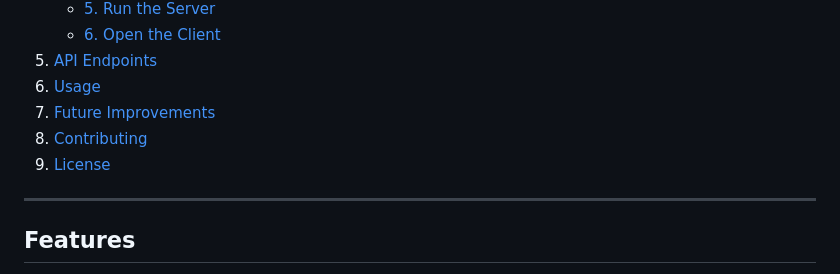
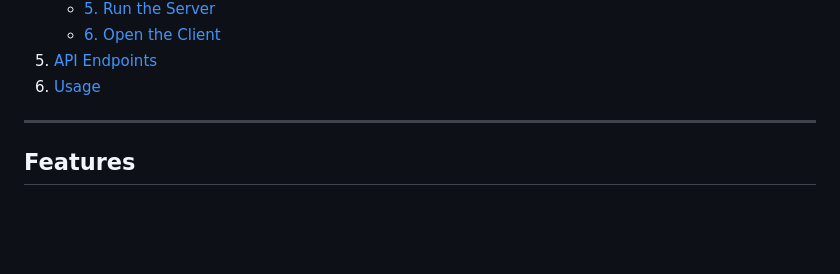
Before and after one commit to nmohamm704/UNCC-Food-Recommendation, a Markdown page: README.md, the part around the change. Drawn GitHub-style; blank space fills up the shorter version.

```diff
--- a/README.md
+++ b/README.md
@@ -18,9 +18,6 @@ A simple web app that helps students find dining options around campus based on
    - [6. Open the Client](#6-open-the-client)
 5. [API Endpoints](#api-endpoints)
 6. [Usage](#usage)
-7. [Future Improvements](#future-improvements)
-8. [Contributing](#contributing)
-9. [License](#license)
 
 ---
 
```
